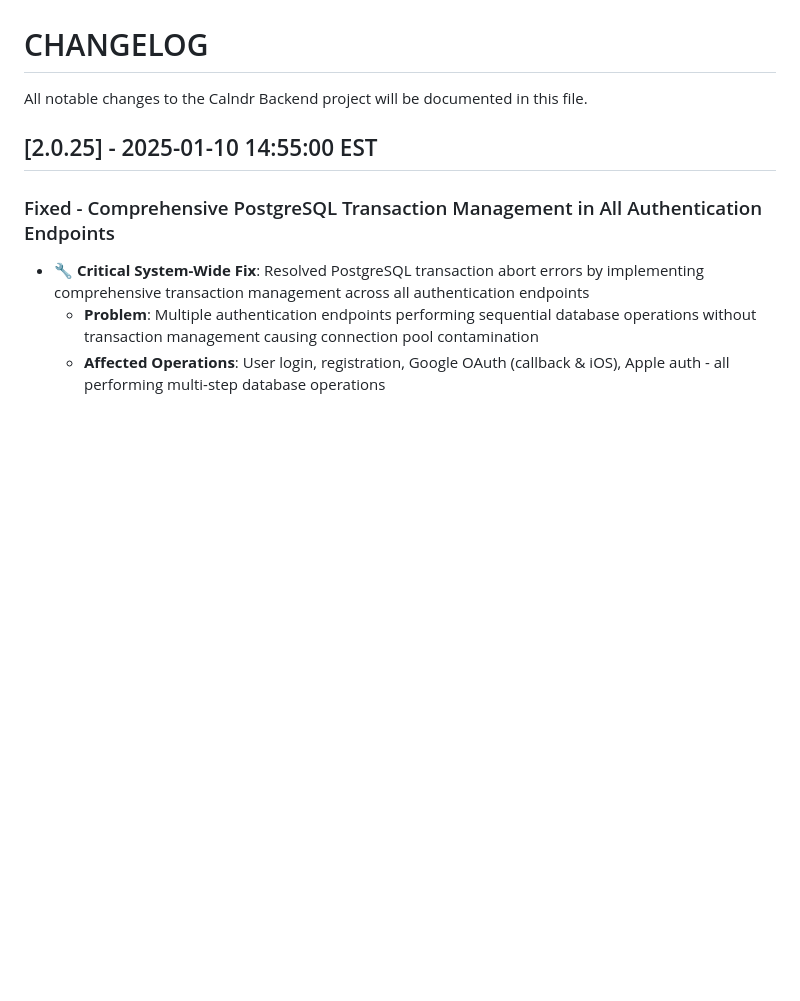
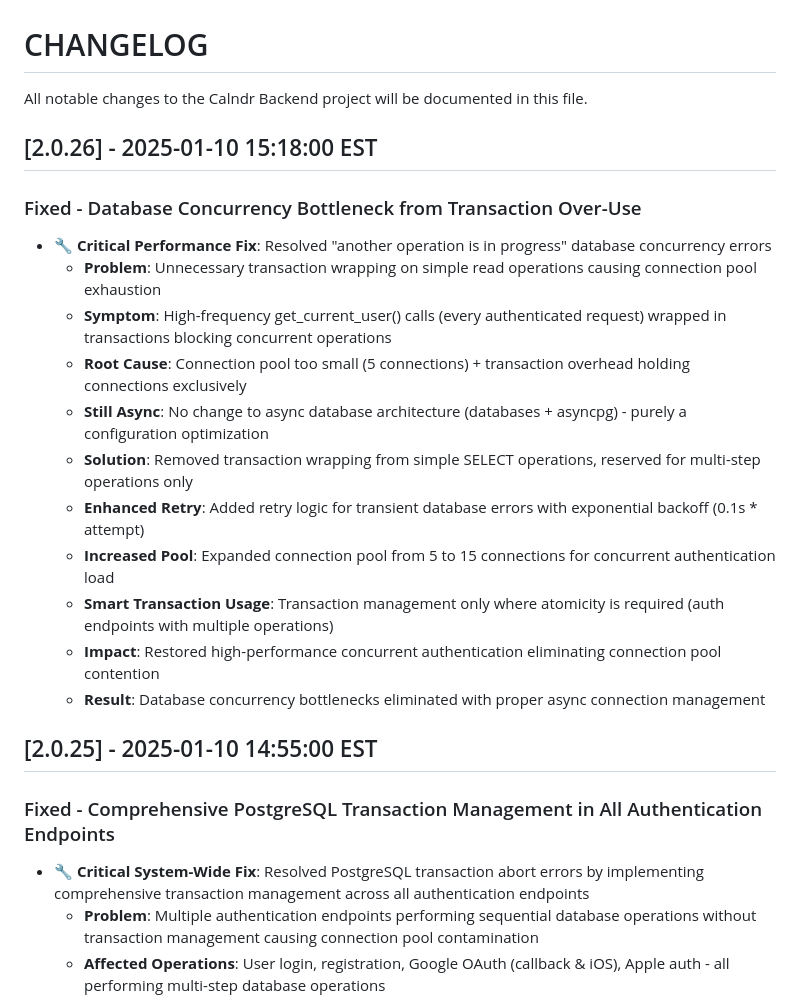
Before and after one commit to levensailor/calndrclub, a Markdown page: CHANGELOG.md, the part around the change. Drawn GitHub-style; blank space fills up the shorter version.

Commit message:
Update CHANGELOG for database concurrency fix v2.0.26

```diff
--- a/CHANGELOG.md
+++ b/CHANGELOG.md
@@ -1,6 +1,21 @@
 # CHANGELOG
 
 All notable changes to the Calndr Backend project will be documented in this file.
+
+## [2.0.26] - 2025-01-10 15:18:00 EST
+
+### Fixed - Database Concurrency Bottleneck from Transaction Over-Use
+- **🔧 Critical Performance Fix**: Resolved "another operation is in progress" database concurrency errors
+  - **Problem**: Unnecessary transaction wrapping on simple read operations causing connection pool exhaustion
+  - **Symptom**: High-frequency get_current_user() calls (every authenticated request) wrapped in transactions blocking concurrent operations
+  - **Root Cause**: Connection pool too small (5 connections) + transaction overhead holding connections exclusively
+  - **Still Async**: No change to async database architecture (databases + asyncpg) - purely a configuration optimization
+  - **Solution**: Removed transaction wrapping from simple SELECT operations, reserved for multi-step operations only
+  - **Enhanced Retry**: Added retry logic for transient database errors with exponential backoff (0.1s * attempt)
+  - **Increased Pool**: Expanded connection pool from 5 to 15 connections for concurrent authentication load
+  - **Smart Transaction Usage**: Transaction management only where atomicity is required (auth endpoints with multiple operations)
+  - **Impact**: Restored high-performance concurrent authentication eliminating connection pool contention
+  - **Result**: Database concurrency bottlenecks eliminated with proper async connection management
 
 ## [2.0.25] - 2025-01-10 14:55:00 EST
 
```
